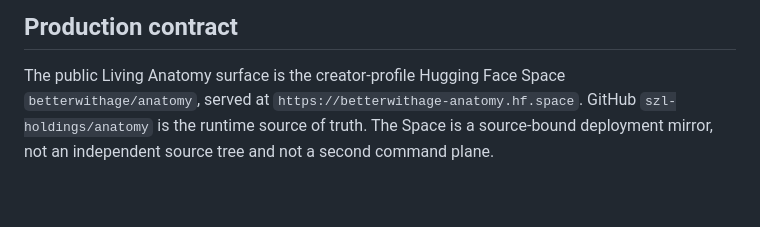
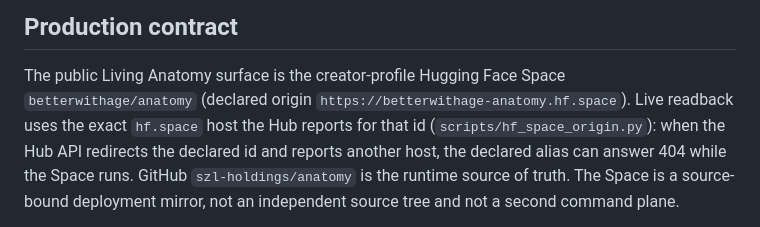
Before and after one commit to szl-holdings/anatomy, a Markdown page: docs/LIVING_ANATOMY_SECOND_BRAIN.md, the part around the change. Rendered like a GitHub page; blank space fills up the shorter version.

```diff
--- a/docs/LIVING_ANATOMY_SECOND_BRAIN.md
+++ b/docs/LIVING_ANATOMY_SECOND_BRAIN.md
@@ -3,7 +3,10 @@
 ## Production contract
 
 The public Living Anatomy surface is the creator-profile Hugging Face Space
-`betterwithage/anatomy`, served at `https://betterwithage-anatomy.hf.space`.
+`betterwithage/anatomy` (declared origin `https://betterwithage-anatomy.hf.space`).
+Live readback uses the exact `hf.space` host the Hub reports for that id
+(`scripts/hf_space_origin.py`): when the Hub API redirects the declared id and
+reports another host, the declared alias can answer 404 while the Space runs.
 GitHub `szl-holdings/anatomy` is the runtime source of truth. The Space is a
 source-bound deployment mirror, not an independent source tree and not a second
 command plane.
```
Also changed, not shown: README.md (+5 -3 lines).
